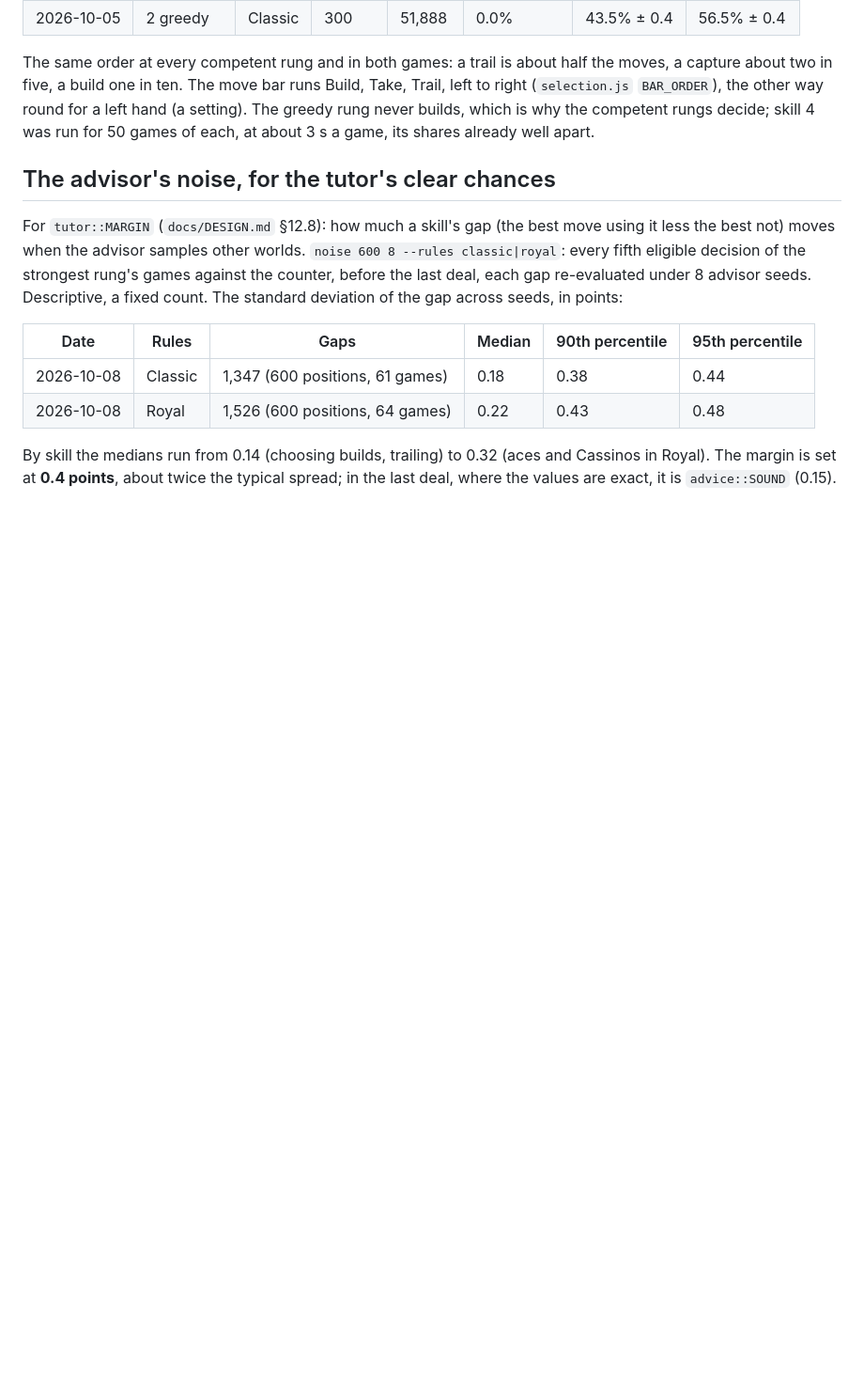
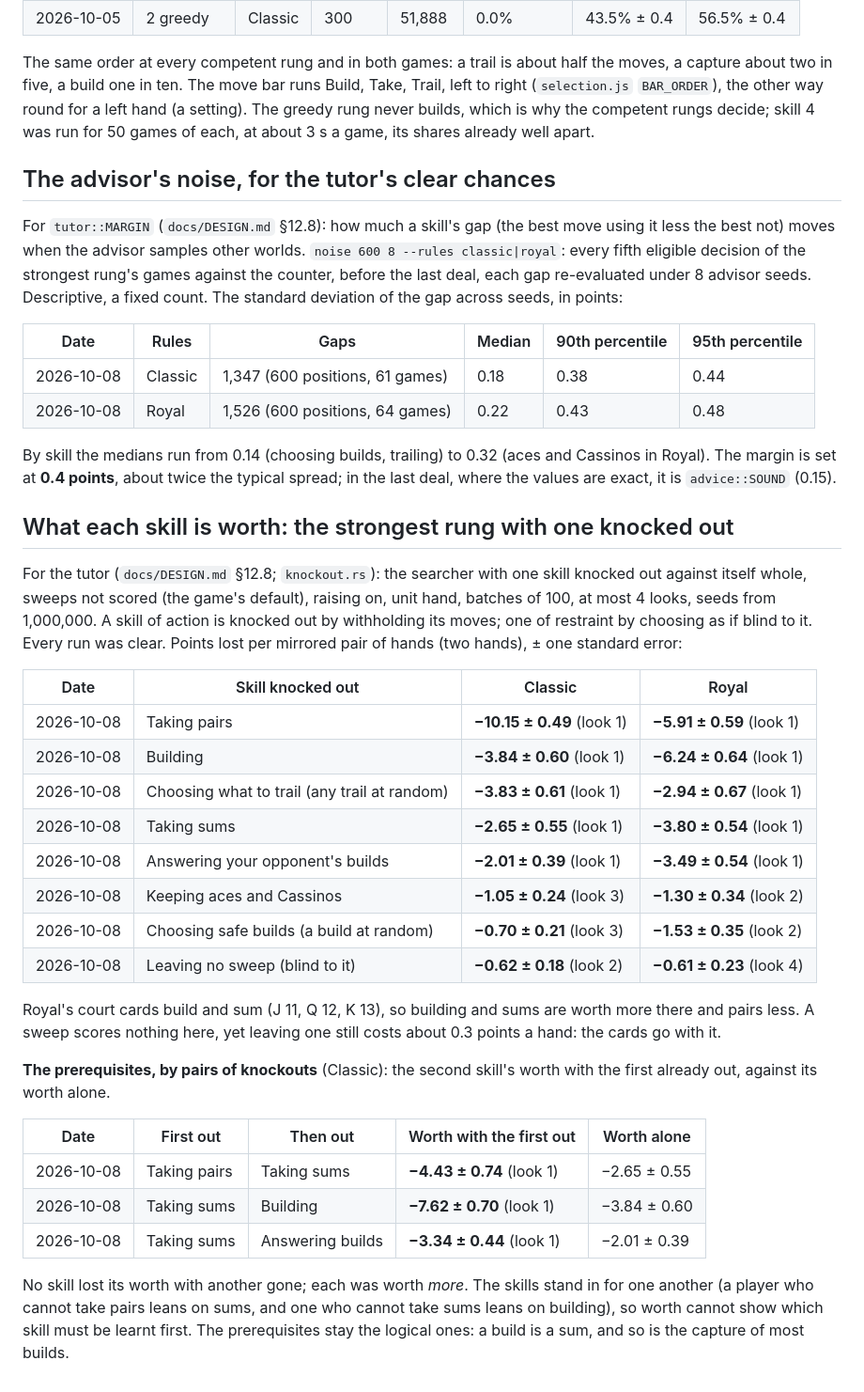
Before and after one commit to abartnof/cassino, a Markdown page: measurements/README.md, the part around the change. Shown at 94% size. Rendered like a GitHub page; blank space fills up the shorter version.

Commit message:
What each skill is worth: sixteen knockouts and three pairs, all clear
Taking pairs is worth most in Classic, building in Royal; leaving no sweep
least. Pairs of knockouts found each skill worth more with another gone, so
worth cannot order them; the prerequisites stay the logical ones.

Co-Authored-By: Claude Opus 5.5 <noreply@anthropic.com>
Claude-Session: https://claude.ai/code/session_01KZH2oDc5ZjtWLLoEmnFxDY

```diff
--- a/measurements/README.md
+++ b/measurements/README.md
@@ -150,3 +150,42 @@ By skill the medians run from 0.14 (choosing builds, trailing) to 0.32
 (aces and Cassinos in Royal). The margin is set at **0.4 points**, about
 twice the typical spread; in the last deal, where the values are exact, it
 is `advice::SOUND` (0.15).
+
+## What each skill is worth: the strongest rung with one knocked out
+
+For the tutor (`docs/DESIGN.md` §12.8; `knockout.rs`): the searcher with
+one skill knocked out against itself whole, sweeps not scored (the game's
+default), raising on, unit hand, batches of 100, at most 4 looks, seeds from
+1,000,000. A skill of action is knocked out by withholding its moves; one of
+restraint by choosing as if blind to it. Every run was clear. Points lost
+per mirrored pair of hands (two hands), ± one standard error:
+
+| Date | Skill knocked out | Classic | Royal |
+|---|---|---|---|
+| 2026-10-08 | Taking pairs | **−10.15 ± 0.49** (look 1) | **−5.91 ± 0.59** (look 1) |
+| 2026-10-08 | Building | **−3.84 ± 0.60** (look 1) | **−6.24 ± 0.64** (look 1) |
+| 2026-10-08 | Choosing what to trail (any trail at random) | **−3.83 ± 0.61** (look 1) | **−2.94 ± 0.67** (look 1) |
+| 2026-10-08 | Taking sums | **−2.65 ± 0.55** (look 1) | **−3.80 ± 0.54** (look 1) |
+| 2026-10-08 | Answering your opponent's builds | **−2.01 ± 0.39** (look 1) | **−3.49 ± 0.54** (look 1) |
+| 2026-10-08 | Keeping aces and Cassinos | **−1.05 ± 0.24** (look 3) | **−1.30 ± 0.34** (look 2) |
+| 2026-10-08 | Choosing safe builds (a build at random) | **−0.70 ± 0.21** (look 3) | **−1.53 ± 0.35** (look 2) |
+| 2026-10-08 | Leaving no sweep (blind to it) | **−0.62 ± 0.18** (look 2) | **−0.61 ± 0.23** (look 4) |
+
+Royal's court cards build and sum (J 11, Q 12, K 13), so building and sums
+are worth more there and pairs less. A sweep scores nothing here, yet
+leaving one still costs about 0.3 points a hand: the cards go with it.
+
+**The prerequisites, by pairs of knockouts** (Classic): the second skill's
+worth with the first already out, against its worth alone.
+
+| Date | First out | Then out | Worth with the first out | Worth alone |
+|---|---|---|---|---|
+| 2026-10-08 | Taking pairs | Taking sums | **−4.43 ± 0.74** (look 1) | −2.65 ± 0.55 |
+| 2026-10-08 | Taking sums | Building | **−7.62 ± 0.70** (look 1) | −3.84 ± 0.60 |
+| 2026-10-08 | Taking sums | Answering builds | **−3.34 ± 0.44** (look 1) | −2.01 ± 0.39 |
+
+No skill lost its worth with another gone; each was worth *more*. The
+skills stand in for one another (a player who cannot take pairs leans on
+sums, and one who cannot take sums leans on building), so worth cannot show
+which skill must be learnt first. The prerequisites stay the logical ones:
+a build is a sum, and so is the capture of most builds.
```
Also changed, not shown: PLAN.md (+6 -4 lines), docs/DESIGN.md (+5 -2 lines).
